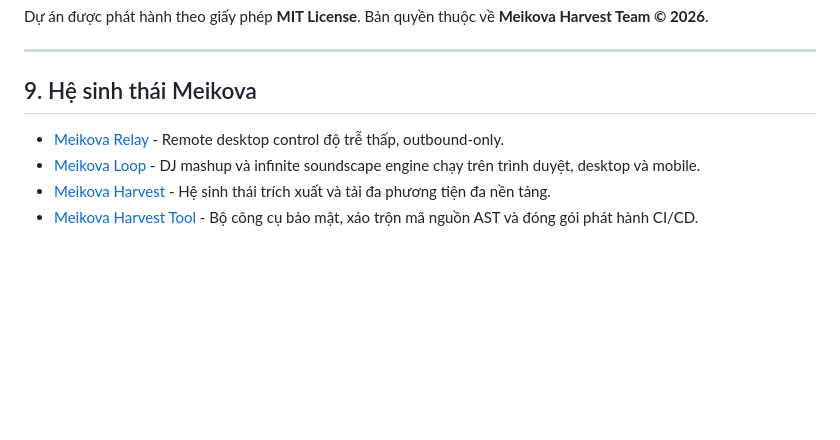
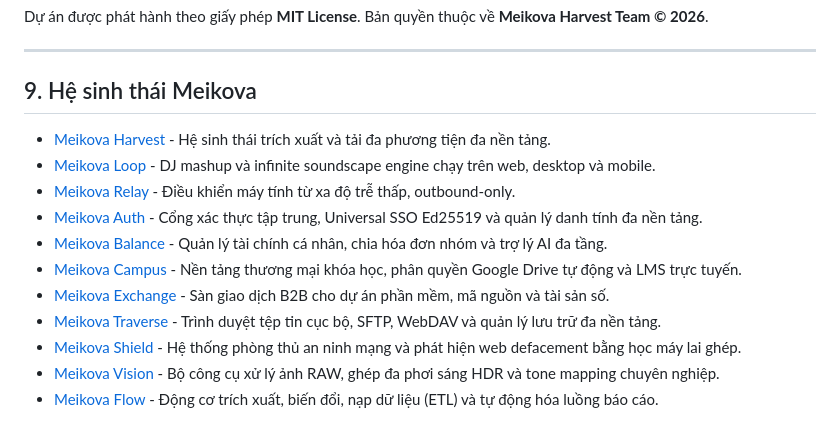
Before and after one commit to Meikova/meikova-harvest, a Markdown page: README.md, the part around the change. Drawn GitHub-style; blank space fills up the shorter version.

Commit message:
docs: expand ecosystem directory to complete 11-product suite [skip ci]

```diff
--- a/README.md
+++ b/README.md
@@ -191,7 +191,14 @@ Bản quyền thuộc về **Meikova Harvest Team © 2026**.
 
 ## 9. Hệ sinh thái Meikova
 
-- [Meikova Relay](https://github.com/Meikova/meikova-relay) - Remote desktop control độ trễ thấp, outbound-only.
-- [Meikova Loop](https://github.com/Meikova/meikova-loop) - DJ mashup và infinite soundscape engine chạy trên trình duyệt, desktop và mobile.
 - [Meikova Harvest](https://github.com/Meikova/meikova-harvest) - Hệ sinh thái trích xuất và tải đa phương tiện đa nền tảng.
-- [Meikova Harvest Tool](https://github.com/Meikova/meikova-harvest-tool) - Bộ công cụ bảo mật, xáo trộn mã nguồn AST và đóng gói phát hành CI/CD.
+- [Meikova Loop](https://github.com/Meikova/meikova-loop) - DJ mashup và infinite soundscape engine chạy trên web, desktop và mobile.
+- [Meikova Relay](https://github.com/Meikova/meikova-relay) - Điều khiển máy tính từ xa độ trễ thấp, outbound-only.
+- [Meikova Auth](https://github.com/Meikova/meikova-auth) - Cổng xác thực tập trung, Universal SSO Ed25519 và quản lý danh tính đa nền tảng.
+- [Meikova Balance](https://github.com/Meikova/meikova-balance) - Quản lý tài chính cá nhân, chia hóa đơn nhóm và trợ lý AI đa tầng.
+- [Meikova Campus](https://github.com/Meikova/meikova-campus) - Nền tảng thương mại khóa học, phân quyền Google Drive tự động và LMS trực tuyến.
+- [Meikova Exchange](https://github.com/Meikova/meikova-exchange) - Sàn giao dịch B2B cho dự án phần mềm, mã nguồn và tài sản số.
+- [Meikova Traverse](https://github.com/Meikova/meikova-traverse) - Trình duyệt tệp tin cục bộ, SFTP, WebDAV và quản lý lưu trữ đa nền tảng.
+- [Meikova Shield](https://github.com/Meikova/meikova-shield) - Hệ thống phòng thủ an ninh mạng và phát hiện web defacement bằng học máy lai ghép.
+- [Meikova Vision](https://github.com/Meikova/meikova-vision) - Bộ công cụ xử lý ảnh RAW, ghép đa phơi sáng HDR và tone mapping chuyên nghiệp.
+- [Meikova Flow](https://github.com/Meikova/meikova-flow) - Động cơ trích xuất, biến đổi, nạp dữ liệu (ETL) và tự động hóa luồng báo cáo.
```
